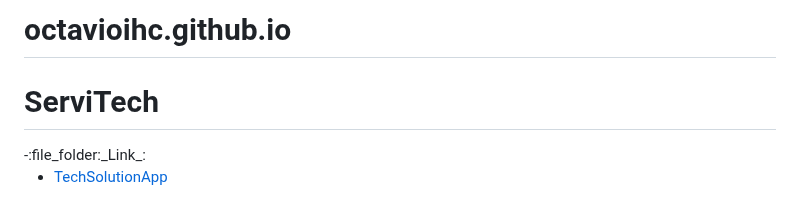
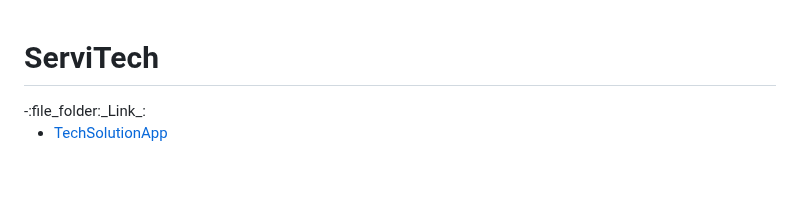
Before and after one commit to octavioihc/octavioihc.github.io, a Markdown page: README.md, the part around the change. Rendered like a GitHub page; blank space fills up the shorter version.

```diff
--- a/README.md
+++ b/README.md
@@ -1,4 +1,3 @@
-# octavioihc.github.io
 <h1>ServiTech</h1>
 -:file_folder:_Link_:
 
```
